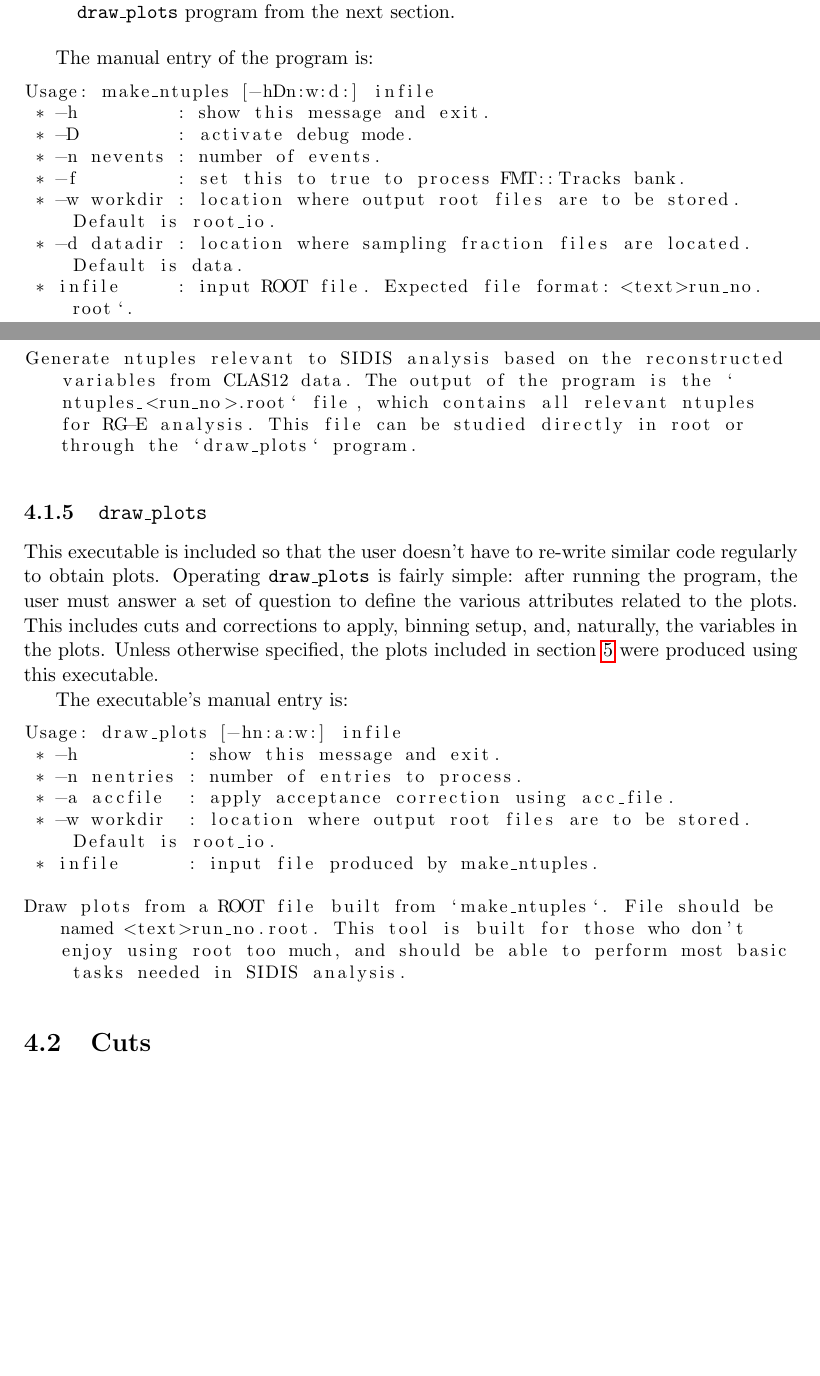
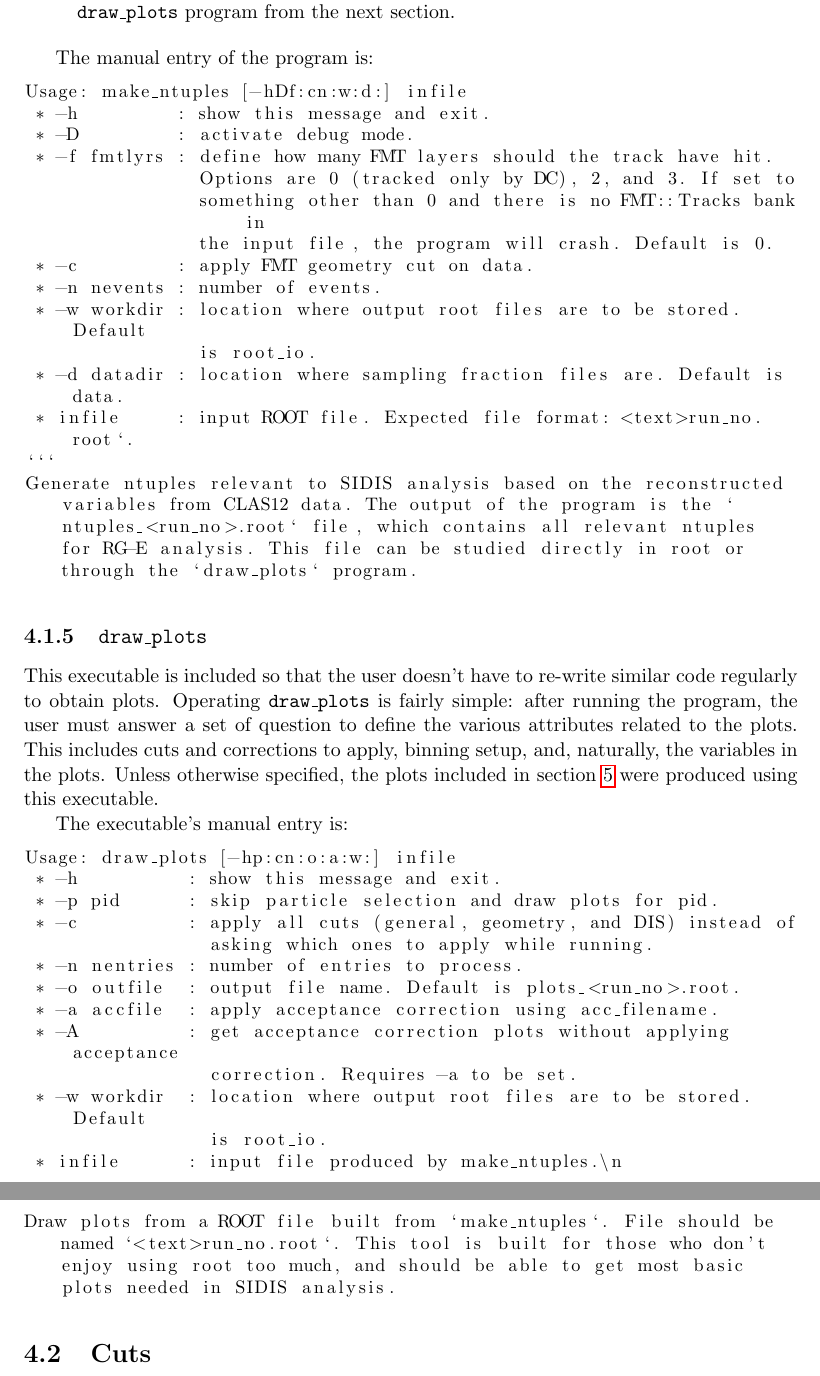
Before and after one commit to bleaktwig/msc-thesis, a LaTeX document (main.tex, which reads 13dataanalysis/14make_ntuples.tex, 13dataanalysis/15draw_plots.tex): two parts of pages 52 and 53 of 65 before the commit and two parts of pages 53 and 54 of 65 after it, joined at a grey line, cut so that both start at the same text, the shorter picture padded with empty space. Compiled offline with pdfLaTeX.

Commit message:
Updated clas12rgeanalysis section

````diff
--- a/13dataanalysis/14make_ntuples.tex
+++ b/13dataanalysis/14make_ntuples.tex
@@ -67,14 +67,19 @@
 
     The manual entry of the program is:
     \begin{lstlisting}
-Usage: make_ntuples [-hDn:w:d:] infile
+Usage: make_ntuples [-hDf:cn:w:d:] infile
  * -h         : show this message and exit.
  * -D         : activate debug mode.
+ * -f fmtlyrs : define how many FMT layers should the track have hit.
+                Options are 0 (tracked only by DC), 2, and 3. If set to
+                something other than 0 and there is no FMT::Tracks bank in
+                the input file, the program will crash. Default is 0.
+ * -c         : apply FMT geometry cut on data.
  * -n nevents : number of events.
- * -f         : set this to true to process FMT::Tracks bank.
- * -w workdir : location where output root files are to be stored. Default is root_io.
- * -d datadir : location where sampling fraction files are located. Default is data.
+ * -w workdir : location where output root files are to be stored. Default
+                is root_io.
+ * -d datadir : location where sampling fraction files are. Default is data.
  * infile     : input ROOT file. Expected file format: <text>run_no.root`.
-
+```
 Generate ntuples relevant to SIDIS analysis based on the reconstructed variables from CLAS12 data. The output of the program is the `ntuples_<run_no>.root` file, which contains all relevant ntuples for RG-E analysis. This file can be studied directly in root or through the `draw_plots` program.
     \end{lstlisting}
--- a/13dataanalysis/15draw_plots.tex
+++ b/13dataanalysis/15draw_plots.tex
@@ -7,12 +7,19 @@
 
     The executable's manual entry is:
     \begin{lstlisting}
-Usage: draw_plots [-hn:a:w:] infile
+Usage: draw_plots [-hp:cn:o:a:w:] infile
  * -h          : show this message and exit.
+ * -p pid      : skip particle selection and draw plots for pid.
+ * -c          : apply all cuts (general, geometry, and DIS) instead of
+                 asking which ones to apply while running.
  * -n nentries : number of entries to process.
- * -a accfile  : apply acceptance correction using acc_file.
- * -w workdir  : location where output root files are to be stored. Default is root_io.
- * infile      : input file produced by make_ntuples.
+ * -o outfile  : output file name. Default is plots_<run_no>.root.
+ * -a accfile  : apply acceptance correction using acc_filename.
+ * -A          : get acceptance correction plots without applying acceptance
+                 correction. Requires -a to be set.
+ * -w workdir  : location where output root files are to be stored. Default
+                 is root_io.
+ * infile      : input file produced by make_ntuples.\n
 
-Draw plots from a ROOT file built from `make_ntuples`. File should be named <text>run_no.root. This tool is built for those who don't enjoy using root too much, and should be able to perform most basic tasks needed in SIDIS analysis.
+Draw plots from a ROOT file built from `make_ntuples`. File should be named `<text>run_no.root`. This tool is built for those who don't enjoy using root too much, and should be able to get most basic plots needed in SIDIS analysis.
     \end{lstlisting}
````
Also changed, not shown: 13dataanalysis/11hipo2root.tex (+8 -5 lines), 13dataanalysis/12extract_sf.tex (+15 -13 lines), 13dataanalysis/13acc_corr.tex (+10 -7 lines).
